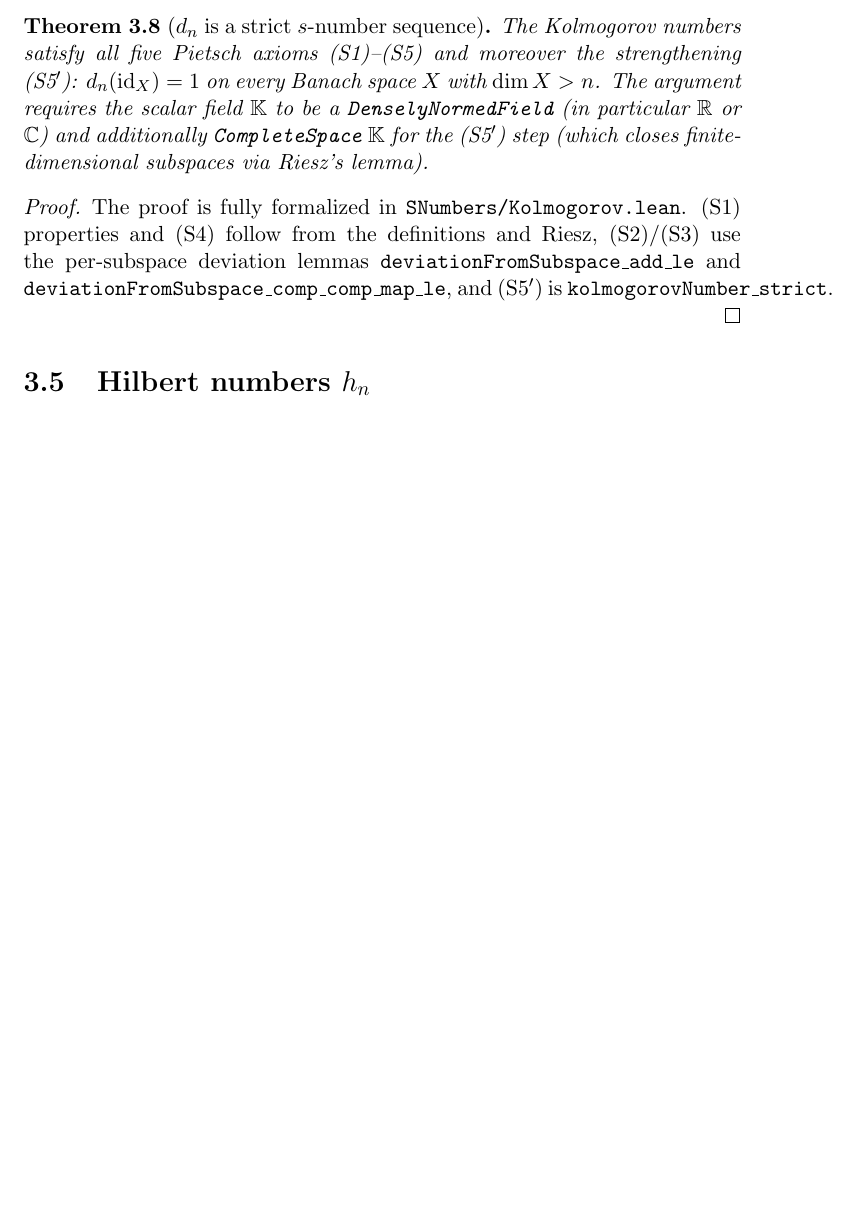
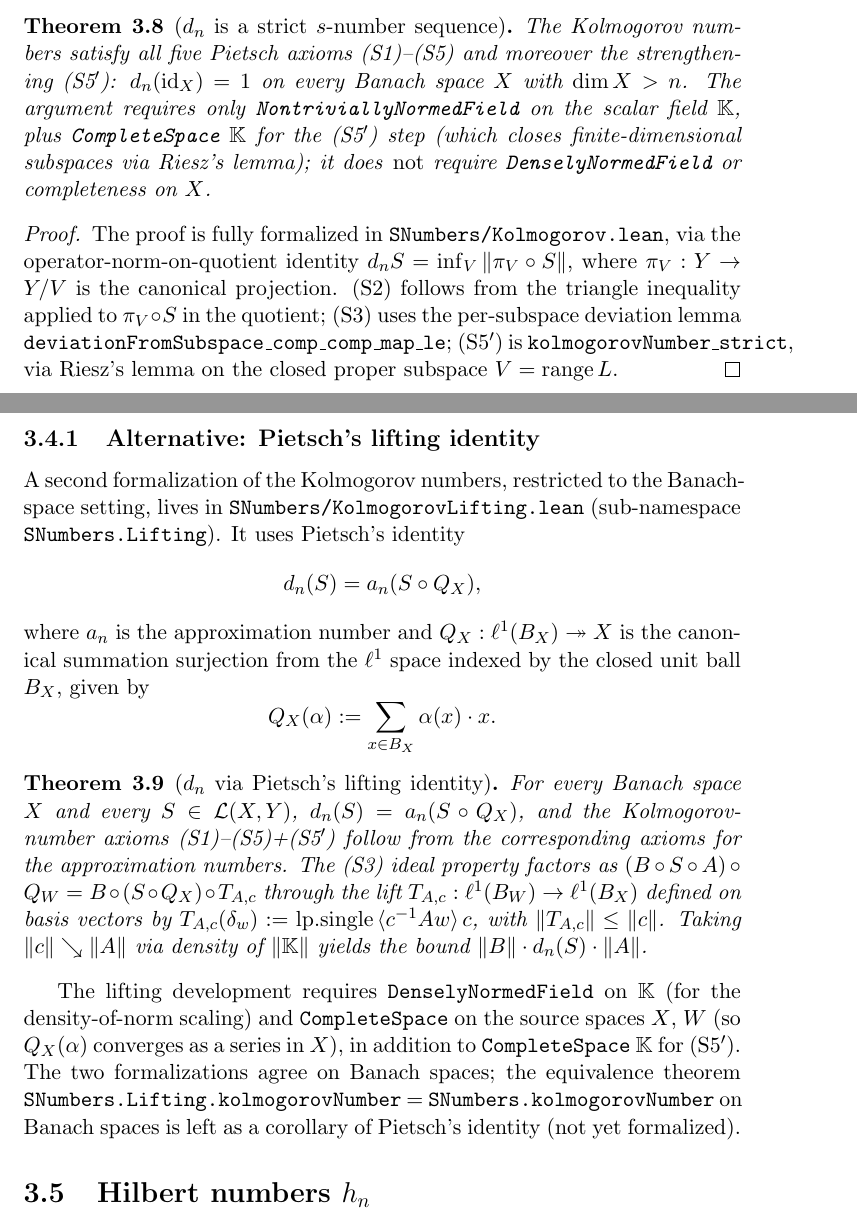
Before and after one commit to mario-ullrich/Lean-SNumbers, a LaTeX document (blueprint/src/print.tex, which reads blueprint/src/content.tex): part of page 6 of 9 before the commit and two parts of pages 6 and 7 of 9 after it, the two joined at a grey line, cut so that both start at the same text, the shorter picture padded with empty space. Compiled offline with pdfLaTeX.

Commit message:
Sync blueprint with Kolmogorov refactor; add lifting subsection
Update the Kolmogorov section in `blueprint/src/content.tex` to reflect
the refactor in commit a381bbe:

* Drop the stale `DenselyNormedField` requirement (the quotient
  development needs only `NontriviallyNormedField` + `CompleteSpace 𝕜`
  for Riesz, no completeness on `X`).
* Drop the stale reference to `deviationFromSubspace_add_le` (no
  longer in the code; (S2)'s proof goes through
  `deviationFromSubspace_le_norm`).
* Rewrite the proof sketch around the actual lemma names and the
  operator-norm-on-quotient identity.

Add a new subsection "Alternative: Pietsch's lifting identity"
documenting `SNumbers.KolmogorovLifting` (sub-namespace
`SNumbers.Lifting`): definition of `Q_X : ℓ¹(B_X) →L[𝕜] X`, the
identity `d_n S = a_n(S ∘ Q_X)`, the lift `T_{A,c}` for (S3), and the
hypothesis cost (Banach-space restriction). Cross-linked to the
existing approximation-number definition.

```diff
--- a/blueprint/src/content.tex
+++ b/blueprint/src/content.tex
@@ -179,21 +179,70 @@ d_n(S) := \inf_{\substack{V \subseteq Y \\ \dim V \le n}}
 \uses{def:kolmogorov-number, def:strict-s-number-sequence}
 The Kolmogorov numbers satisfy all five Pietsch axioms (S1)–(S5) and
 moreover the strengthening (S5$'$): $d_n(\mathrm{id}_X) = 1$ on every
-Banach space $X$ with $\dim X > n$. The argument requires the scalar
-field $\mathbb{K}$ to be a \texttt{DenselyNormedField} (in particular
-$\mathbb{R}$ or $\mathbb{C}$) and additionally \texttt{CompleteSpace}
-$\mathbb{K}$ for the (S5$'$) step (which closes finite-dimensional
-subspaces via Riesz's lemma).
+Banach space $X$ with $\dim X > n$. The argument requires only
+\texttt{NontriviallyNormedField} on the scalar field $\mathbb{K}$, plus
+\texttt{CompleteSpace} $\mathbb{K}$ for the (S5$'$) step (which closes
+finite-dimensional subspaces via Riesz's lemma); it does \emph{not}
+require \texttt{DenselyNormedField} or completeness on $X$.
 \end{theorem}
 \begin{proof}
 \leanok
-The proof is fully formalized in \texttt{SNumbers/Kolmogorov.lean}. (S1)
-properties and (S4) follow from the definitions and Riesz, (S2)/(S3) use
-the per-subspace deviation lemmas
-\texttt{deviationFromSubspace\_add\_le} and
-\texttt{deviationFromSubspace\_comp\_comp\_map\_le}, and (S5$'$) is
-\texttt{kolmogorovNumber\_strict}.
+The proof is fully formalized in \texttt{SNumbers/Kolmogorov.lean}, via
+the operator-norm-on-quotient identity
+$d_n S = \inf_V \|\pi_V \circ S\|$, where $\pi_V : Y \to Y / V$ is the
+canonical projection. (S2) follows from the triangle inequality applied
+to $\pi_V \circ S$ in the quotient; (S3) uses the per-subspace deviation
+lemma \texttt{deviationFromSubspace\_comp\_comp\_map\_le}; (S5$'$) is
+\texttt{kolmogorovNumber\_strict}, via Riesz's lemma on the closed
+proper subspace $V = \mathrm{range}\,L$.
 \end{proof}
+
+\subsection{Alternative: Pietsch's lifting identity}
+\label{subsec:kol-lifting}
+
+A second formalization of the Kolmogorov numbers, restricted to the
+Banach-space setting, lives in
+\texttt{SNumbers/KolmogorovLifting.lean} (sub-namespace
+\texttt{SNumbers.Lifting}). It uses Pietsch's identity
+\[
+  d_n(S) = a_n(S \circ Q_X),
+\]
+where $a_n$ is the approximation number and
+$Q_X : \ell^1(B_X) \twoheadrightarrow X$ is the canonical summation
+surjection from the $\ell^1$ space indexed by the closed unit ball
+$B_X$, given by
+\[
+  Q_X(\alpha) := \sum_{x \in B_X} \alpha(x) \cdot x.
+\]
+
+\begin{theorem}[$d_n$ via Pietsch's lifting identity]
+\label{thm:kolmogorov-lifting}
+\lean{SNumbers.Lifting.kolmogorovNumber_strict,
+      SNumbers.Lifting.kolmogorovNumber_comp_comp_le,
+      SNumbers.Lifting.kolmogorovNumber_zero_eq_norm}
+\leanok
+\uses{def:kolmogorov-number, def:approximation-number}
+For every Banach space $X$ and every $S \in \mathcal{L}(X, Y)$,
+$d_n(S) = a_n(S \circ Q_X)$, and the Kolmogorov-number axioms
+(S1)–(S5)+(S5$'$) follow from the corresponding axioms for the
+approximation numbers. The (S3) ideal property factors as
+$(B \circ S \circ A) \circ Q_W = B \circ (S \circ Q_X) \circ T_{A,c}$
+through the lift
+$T_{A,c} : \ell^1(B_W) \to \ell^1(B_X)$ defined on basis vectors by
+$T_{A,c}(\delta_w) := \mathrm{lp.single}\,\langle c^{-1} A w\rangle\,c$,
+with $\|T_{A,c}\| \le \|c\|$. Taking $\|c\| \searrow \|A\|$ via density
+of $\|\mathbb{K}\|$ yields the bound $\|B\| \cdot d_n(S) \cdot \|A\|$.
+\end{theorem}
+
+The lifting development requires \texttt{DenselyNormedField} on
+$\mathbb{K}$ (for the density-of-norm scaling) and
+\texttt{CompleteSpace} on the source spaces $X$, $W$ (so $Q_X(\alpha)$
+converges as a series in $X$), in addition to \texttt{CompleteSpace}
+$\mathbb{K}$ for (S5$'$). The two formalizations agree on Banach spaces;
+the equivalence theorem
+\texttt{SNumbers.Lifting.kolmogorovNumber} $=$
+\texttt{SNumbers.kolmogorovNumber} on Banach spaces is left as a
+corollary of Pietsch's identity (not yet formalized).
 
 \section{Hilbert numbers $h_n$}
 \label{sec:hil}
```
